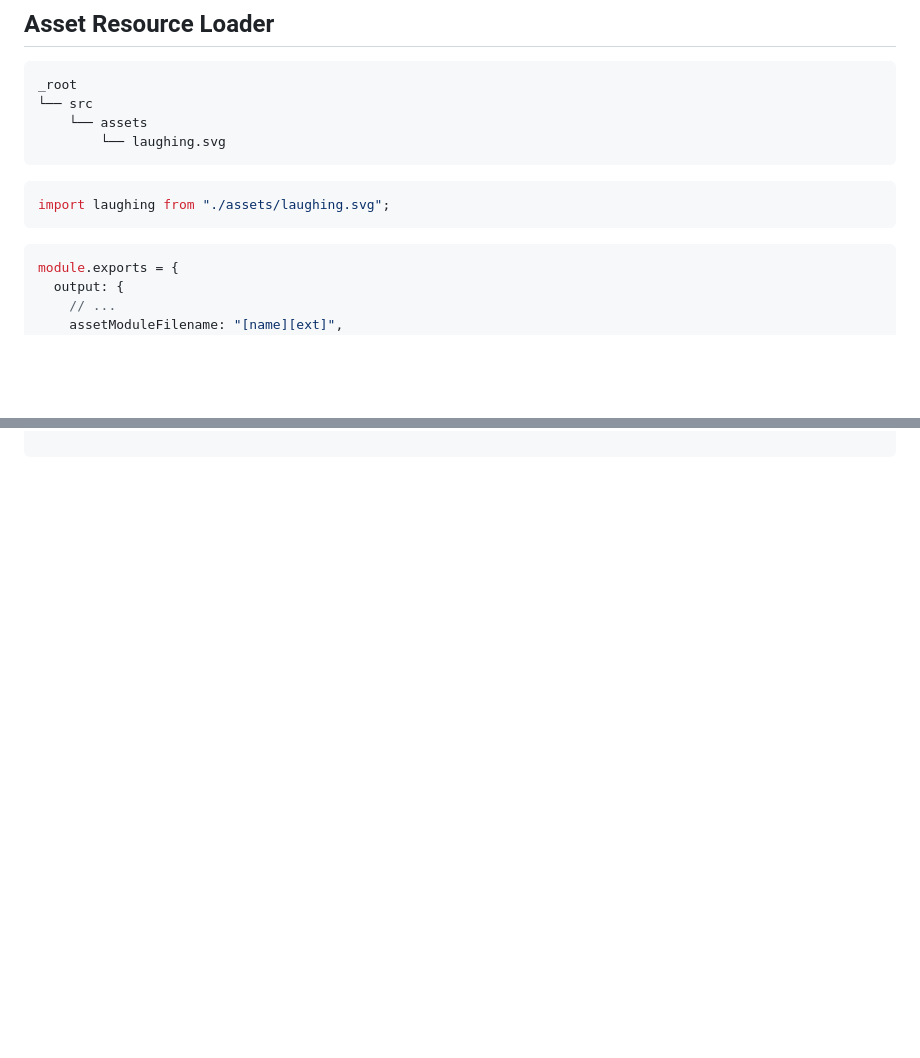
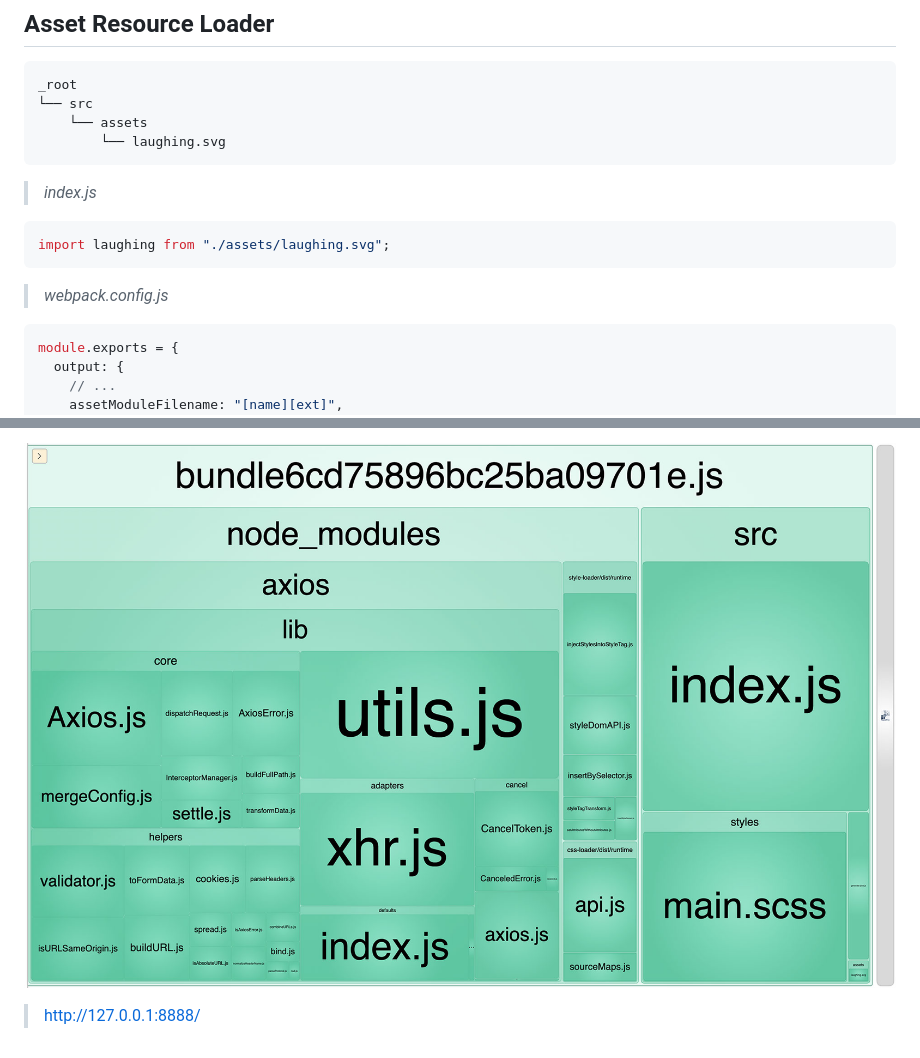
Before and after one commit to armdnks/Webpack-CrashCourse, a Markdown page: README.md, 2 parts joined by grey strips. GitHub-like rendering; pictures changed too: _preview/16-webpack-analyzer.jpg (added); blank space fills up the shorter version.

Commit message:
webpack analyzer

````diff
--- a/README.md
+++ b/README.md
@@ -614,9 +614,13 @@ _root
         └── laughing.svg
 ```
 
+> <i>index.js</i>
+
 ```js
 import laughing from "./assets/laughing.svg";
 ```
+
+> <i>webpack.config.js</i>
 
 ```js
 module.exports = {
@@ -659 +710,5 @@ npm run build
 ```
+
+![](./_preview/16-webpack-analyzer.jpg)
+
+> http://127.0.0.1:8888/
````
Also changed, not shown: other parts of README.md (+47 -0 lines), _preview/15-finish-joke-app.jpg (added), 10 other files.
